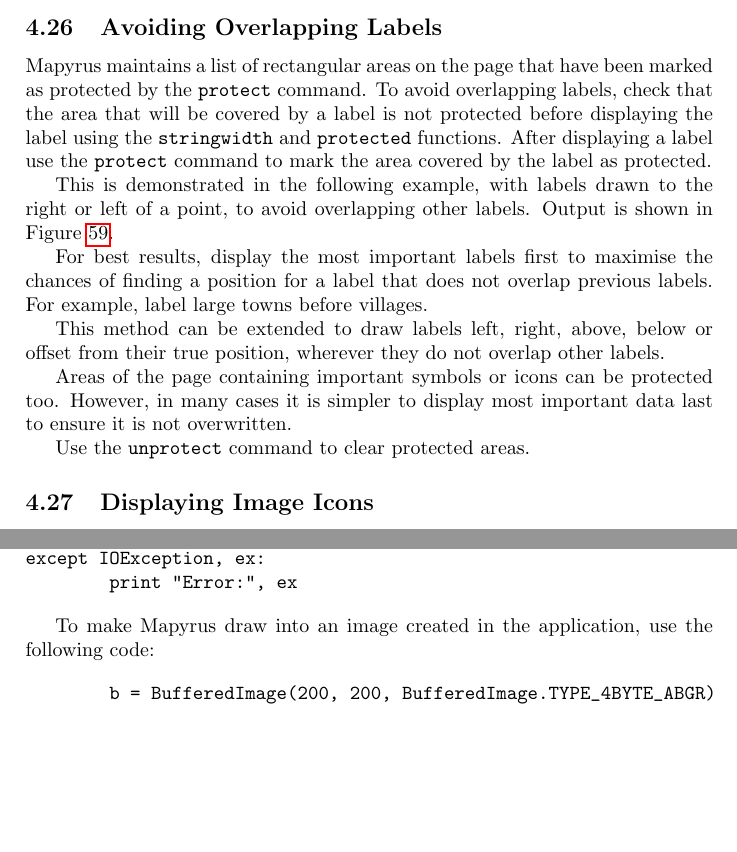
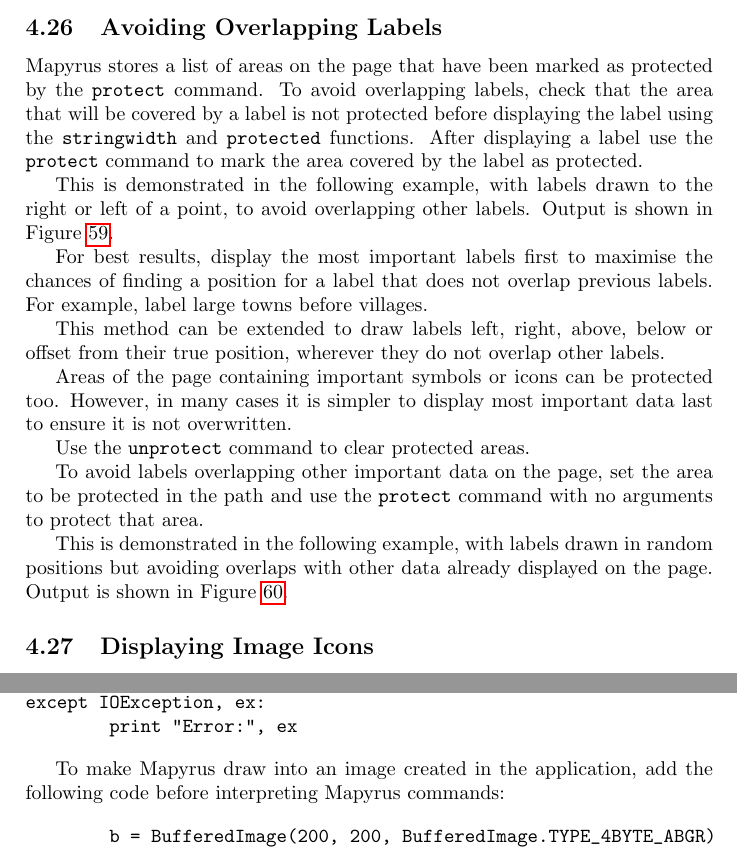
Before and after one commit to simoc/mapyrus, a LaTeX document (userdoc/mapyrus.tex, which reads userdoc/tutorial.tex): two parts of pages 31 and 38 of 84, joined at a grey line, cut so that both start at the same text, the shorter picture padded with empty space. Compiled offline with pdfLaTeX.

Commit message:
Add new example demonstrating protecting non-rectangular areas.

```diff
--- a/userdoc/tutorial.tex
+++ b/userdoc/tutorial.tex
@@ -1330,7 +1330,7 @@
 
 \subsection{Avoiding Overlapping Labels}
 
-Mapyrus maintains a list of rectangular
+Mapyrus stores a list of
 areas on the page that have been marked as protected by the
 \texttt{protect} command.
 To avoid overlapping labels, check that the area that will be
@@ -1364,3 +1364,12 @@
 display most important data last to ensure it is not overwritten.
 
 Use the \texttt{unprotect} command to clear protected areas.
+
+To avoid labels overlapping other important data on the page, set the
+area to be protected in the path and use
+the \texttt{protect} command with no arguments to protect that area.
+
+This is demonstrated in the following example, with labels
+drawn in random positions but avoiding overlaps with other data
+already displayed on the page.
+Output is shown in Figure \ref{tutorialprotect2}.
@@ -1367,3 +1382,5 @@
+\label{tutorialprotect2}
+\end{figure}
 
 \subsection{Displaying Image Icons}
 \label{icons}
@@ -1954,7 +1971,7 @@
 \end{verbatim}
 
 To make Mapyrus draw into an image created in the application,
-use the following code:
+add the following code before interpreting Mapyrus commands:
 
 \begin{verbatim}
         b = BufferedImage(200, 200, BufferedImage.TYPE_4BYTE_ABGR)
```
Also changed, not shown: userdoc/tutorial.tex (6 more changed lines).
